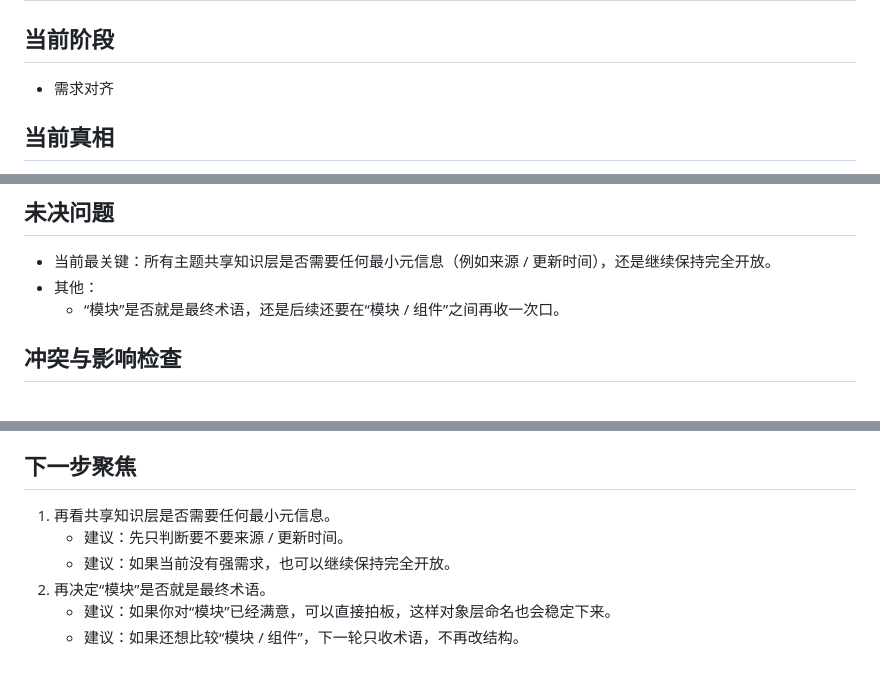
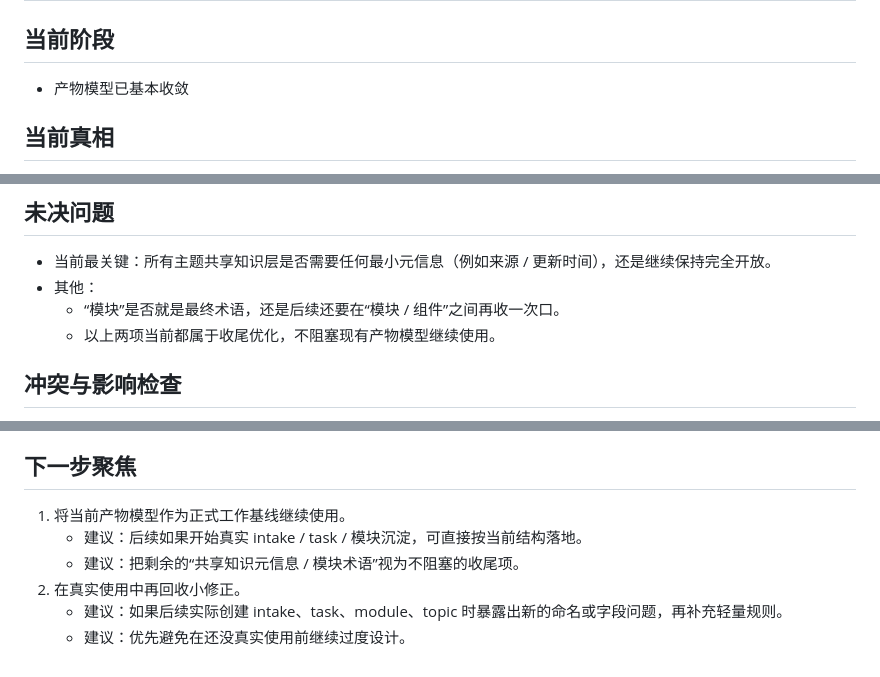
Before and after one commit to flowke/skills, a Markdown page: docs-discuss-and-distill/2026-03-21-discuss-skill升级需求对齐/current-truth.md, 3 parts joined by grey strips. GitHub-like rendering.

Commit message:
feat: establish output model as working baseline

```diff
--- a/docs-discuss-and-distill/2026-03-21-discuss-skill升级需求对齐/current-truth.md
+++ b/docs-discuss-and-distill/2026-03-21-discuss-skill升级需求对齐/current-truth.md
@@ -1,7 +1,7 @@
 # discuss skill 升级需求对齐
 
 ## 当前阶段
-- 需求对齐
+- 产物模型已基本收敛
 
 ## 当前真相
 - 讨论主题：升级 `discuss-and-distill` skill 的职责范围与主流程。
@@ -283,6 +283,7 @@
 - 当前最关键：所有主题共享知识层是否需要任何最小元信息（例如来源 / 更新时间），还是继续保持完全开放。
 - 其他：
   - “模块”是否就是最终术语，还是后续还要在“模块 / 组件”之间再收一次口。
+  - 以上两项当前都属于收尾优化，不阻塞现有产物模型继续使用。
 
 ## 冲突与影响检查
 - 原有“主题 + planning/regression”模型已被新的“模块 + 主题 + task + 知识”模型替代，当前不再作为默认结构继续生效。
@@ -303,9 +304,9 @@
   - 在交互上默认显式保留，但允许按场景轻量化，以兼顾稳定性与自然度。
 
 ## 下一步聚焦
-1. 再看共享知识层是否需要任何最小元信息。
-   - 建议：先只判断要不要来源 / 更新时间。
-   - 建议：如果当前没有强需求，也可以继续保持完全开放。
-2. 再决定“模块”是否就是最终术语。
-   - 建议：如果你对“模块”已经满意，可以直接拍板，这样对象层命名也会稳定下来。
-   - 建议：如果还想比较“模块 / 组件”，下一轮只收术语，不再改结构。
+1. 将当前产物模型作为正式工作基线继续使用。
+   - 建议：后续如果开始真实 intake / task / 模块沉淀，可直接按当前结构落地。
+   - 建议：把剩余的“共享知识元信息 / 模块术语”视为不阻塞的收尾项。
+2. 在真实使用中再回收小修正。
+   - 建议：如果后续实际创建 intake、task、module、topic 时暴露出新的命名或字段问题，再补充轻量规则。
+   - 建议：优先避免在还没真实使用前继续过度设计。
```
